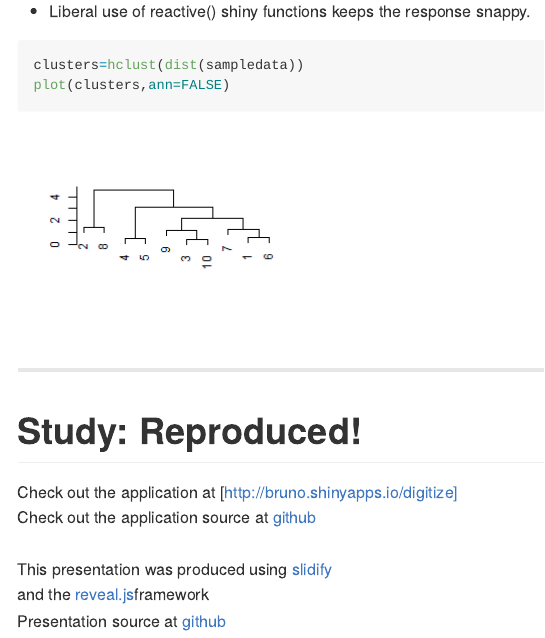
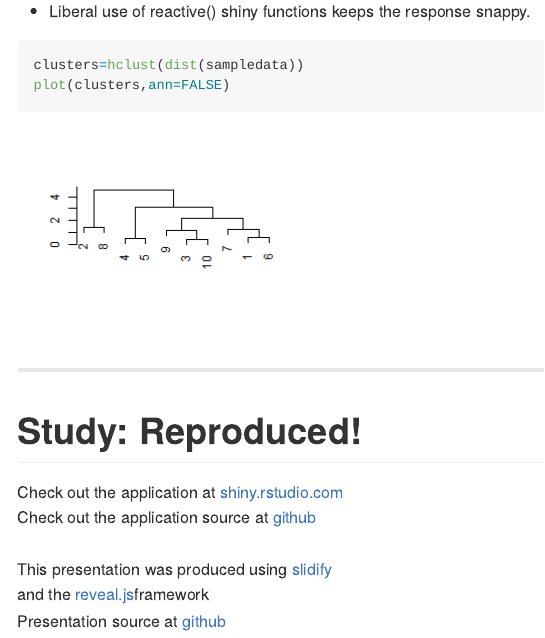
Before and after one commit to bschousek/digitize_present, an R Markdown document (index.Rmd): the page in a window 1100 px wide, from 1600 px down. The pictures show the output file index.md that the author committed with the source, drawn offline in the style of GitHub.

Commit message:
fixed a link

```diff
--- a/index.Rmd
+++ b/index.Rmd
@@ -73,7 +73,7 @@ plot(clusters,ann=FALSE)
 
 # Study: Reproduced!
 
-Check out the application at [http://bruno.shinyapps.io/digitize]
+Check out the application at [shiny.rstudio.com](http://bruno.shinyapps.io/digitize)
 <br>Check out the application source at <a href="https://github.com/bschousek/digitize">github</a>
 <br><br>
 This presentation was produced using [slidify](http://slidify.org/)<br>and the [reveal.js](http://lab.hakim.se/reveal-js/#/)framework
```
Also changed, not shown: index.html, index.md.
